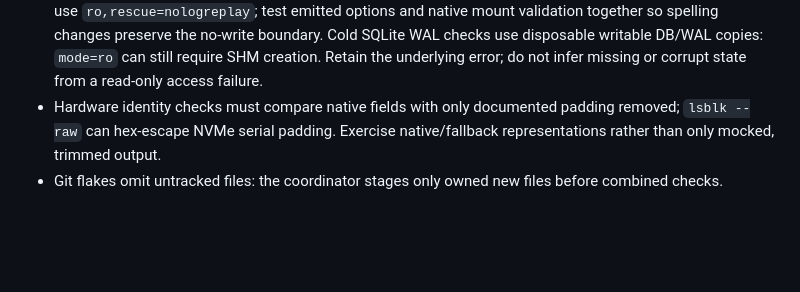
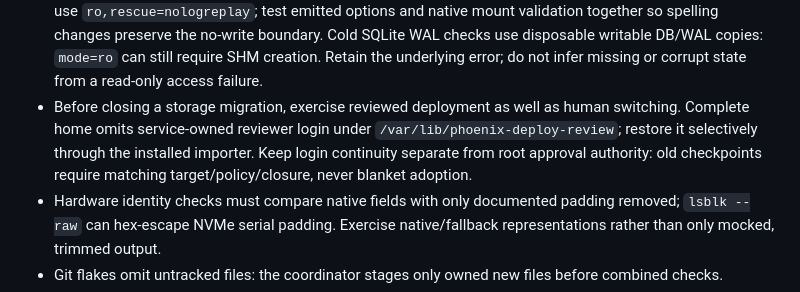
Before and after one commit to v-avuso/phoenix-os-config, a Markdown page: AGENTS.md, the part around the change. GitHub-like rendering; blank space fills up the shorter version.

Commit message:
docs(storage): record protected reviewer state recovery
Problem: A complete home migration omitted the separate service-owned reviewer
login, and old frozen approvals were mistaken for portable worktree snapshots.

Intent: Restore normal reviews without importing incompatible approval authority
or touching the old SSD, and make this acceptance requirement visible next time.

Approach: Record the operator-authenticated active checkpoint and the narrow
retained-login restoration through the installed importer. Explain state locations,
branch metadata and the 18 incompatible old metal approvals. Add scoped guidance
requiring an actual reviewed deployment after storage migration.

Validation: The immutable helper passed valid/unsafe credential fixtures and its
native authorized run verified both drives, source read-only state, byte identity,
new service ownership and no source change. No credentials or approvals were
exposed/copied as authorization. Documentation links and whitespace checks pass;
normal reviewed activation remains the final runtime check.

```diff
--- a/AGENTS.md
+++ b/AGENTS.md
@@ -41,6 +41,11 @@
   Cold SQLite WAL checks use disposable writable DB/WAL copies: `mode=ro` can
   still require SHM creation. Retain the underlying error; do not infer missing
   or corrupt state from a read-only access failure.
+- Before closing a storage migration, exercise reviewed deployment as well as
+  human switching. Complete home omits service-owned reviewer login under
+  `/var/lib/phoenix-deploy-review`; restore it selectively through the installed
+  importer. Keep login continuity separate from root approval authority: old
+  checkpoints require matching target/policy/closure, never blanket adoption.
 - Hardware identity checks must compare native fields with only documented
   padding removed; `lsblk --raw` can hex-escape NVMe serial padding. Exercise
   native/fallback representations rather than only mocked, trimmed output.
```
Also changed, not shown: 1 other file.
